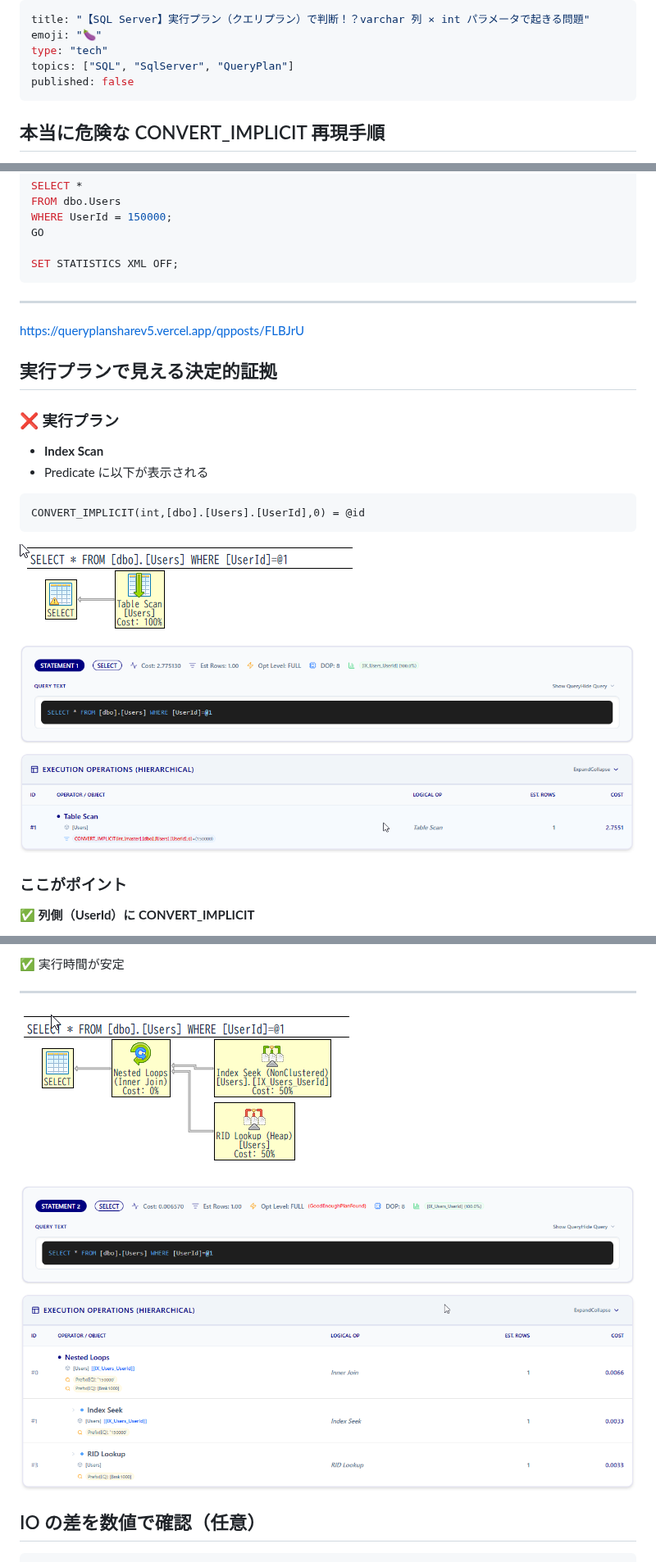
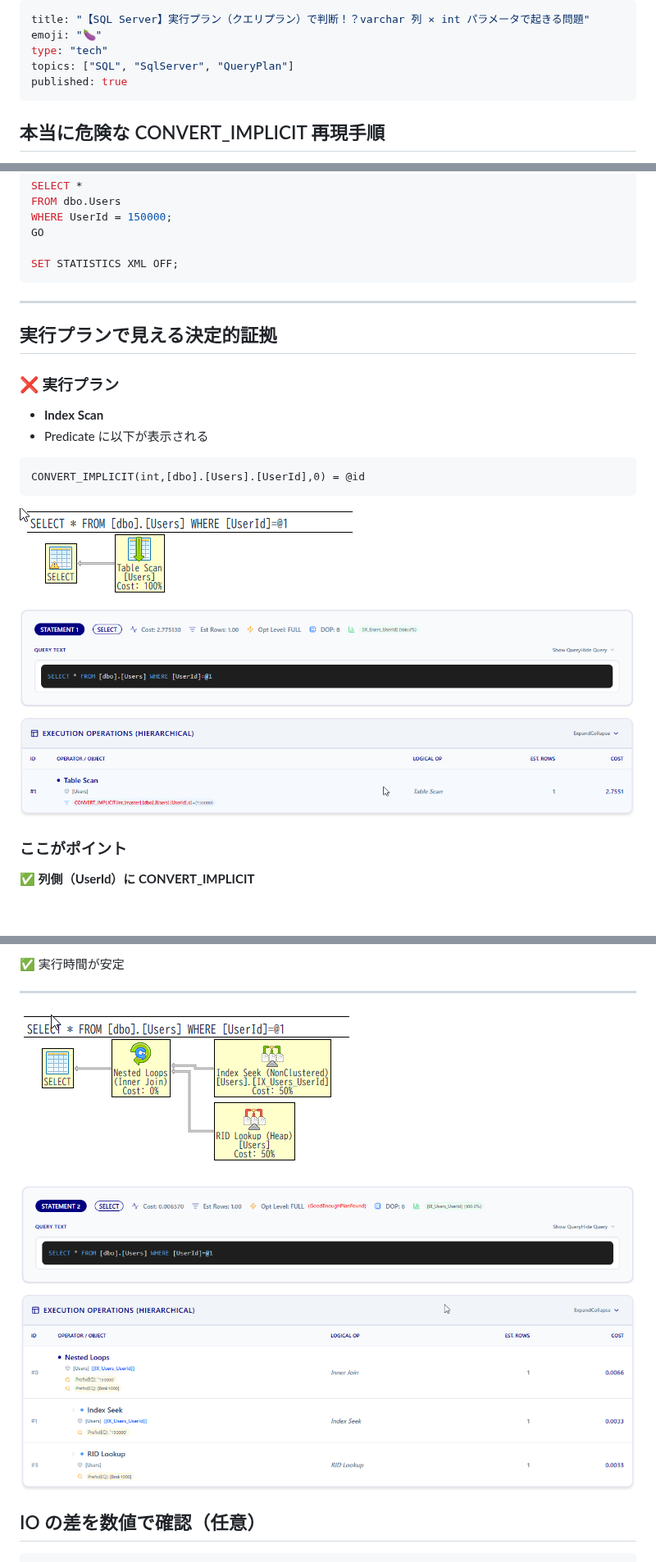
Before and after one commit to sickboy0001/NotionToPosts, a Markdown page: articles/20260330qp-im.md, 3 parts joined by grey strips. Shown at 82% size. Drawn GitHub-style; pictures changed too: images/20260331_badqp_chart.png (added), images/20260331_badqp_table.png (added), images/20260331_goodqp_chart.png (added); blank space fills up the shorter version.

Commit message:
chore: sync notion articles

````diff
--- a/articles/20260330qp-im.md
+++ b/articles/20260330qp-im.md
@@ -3,7 +3,7 @@ title: "【SQL Server】実行プラン（クエリプラン）で判断！？va
 emoji: "🍆"
 type: "tech"
 topics: ["SQL", "SqlServer", "QueryPlan"]
-published: false
+published: true
 ---
 
 
@@ -147,9 +147,6 @@ SET STATISTICS XML OFF;
 ---
 
 
-[https://queryplansharev5.vercel.app/qpposts/FLBJrU](https://queryplansharev5.vercel.app/qpposts/FLBJrU)
-
-
 ## 実行プランで見える決定的証拠
 
 
@@ -163,10 +160,10 @@ CONVERT_IMPLICIT(int,[dbo].[Users].[UserId],0) = @id
 ```
 
 
-![badqp_chart.png](/images/badqp_chart.png)
+![20260331_badqp_chart.png](/images/20260331_badqp_chart.png)
 
 
-![badqp_table.png](/images/badqp_table.png)
+![20260331_badqp_table.png](/images/20260331_badqp_table.png)
 
 
 ### ここがポイント
@@ -243,10 +240,10 @@ WHERE UserId = '150000';
 ---
 
 
-![goodqp_chart.png](/images/goodqp_chart.png)
+![20260331_goodqp_chart.png](/images/20260331_goodqp_chart.png)
 
 
-![goodqp_table.png](/images/goodqp_table.png)
+![20260331_goodqp_table.png](/images/20260331_goodqp_table.png)
 
 
 ## IO の差を数値で確認（任意）
````
